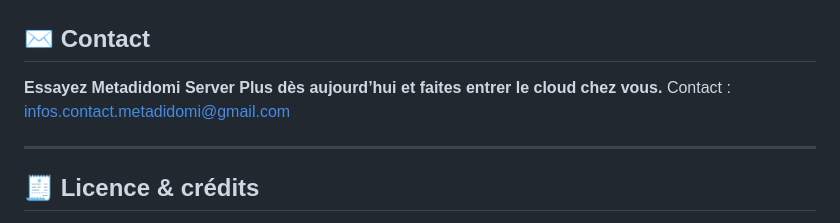
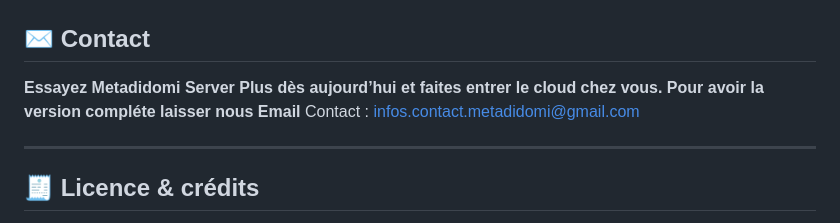
Before and after one commit to METADIDOMIOFFICIEL/Metadidomi-Server-Plus, a Markdown page: README.md, the part around the change. Rendered like a GitHub page.

```diff
--- a/README.md
+++ b/README.md
@@ -126,7 +126,7 @@ DELETE /api/collections/:name/documents/:id
 
 ## ✉️ Contact
 
-**Essayez Metadidomi Server Plus dès aujourd’hui et faites entrer le cloud chez vous.**
+**Essayez Metadidomi Server Plus dès aujourd’hui et faites entrer le cloud chez vous. Pour avoir la version compléte laisser nous Email**
 Contact : [infos.contact.metadidomi@gmail.com](mailto:infos.contact.metadidomi@gmail.com)
 
 ---
```
